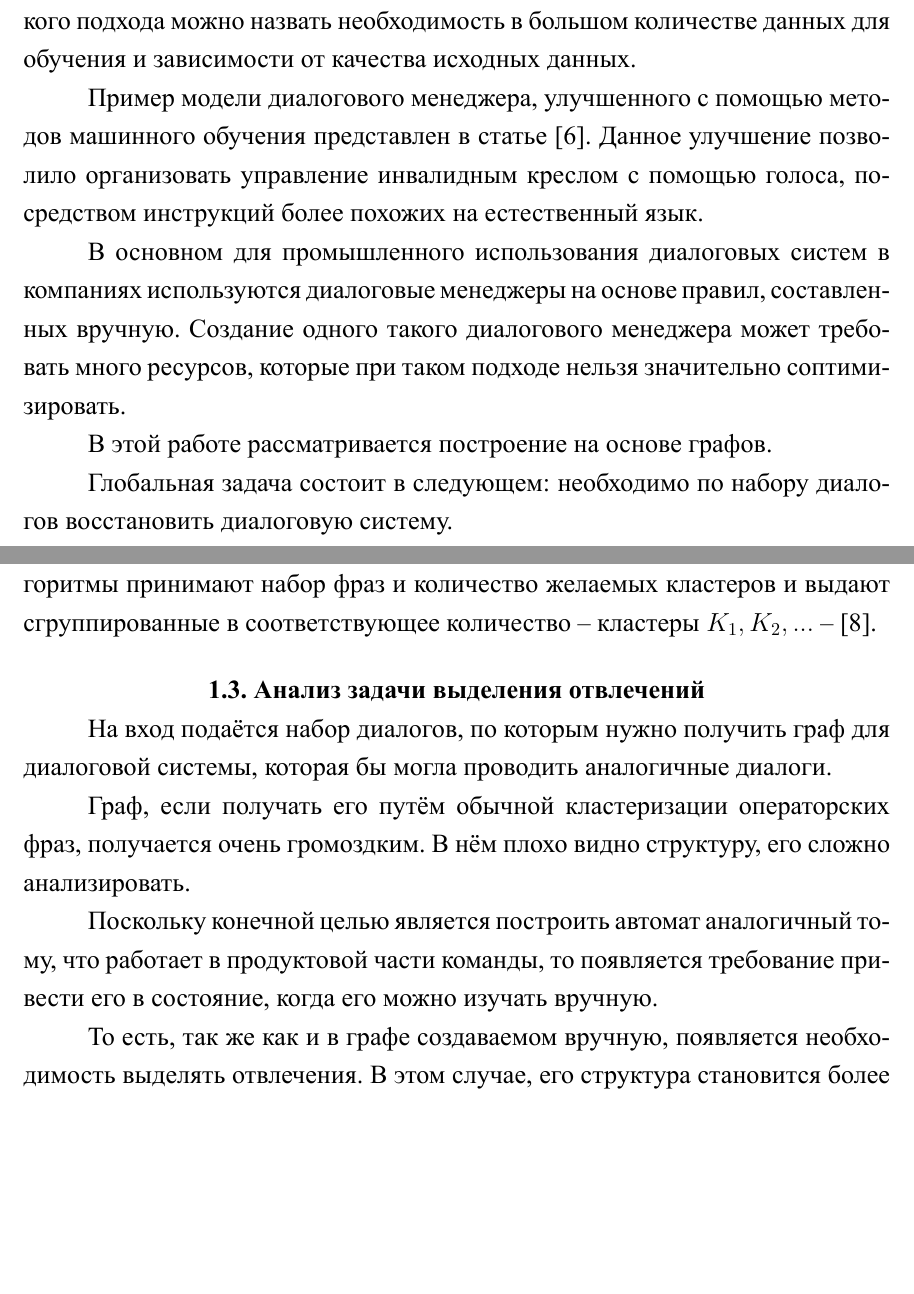
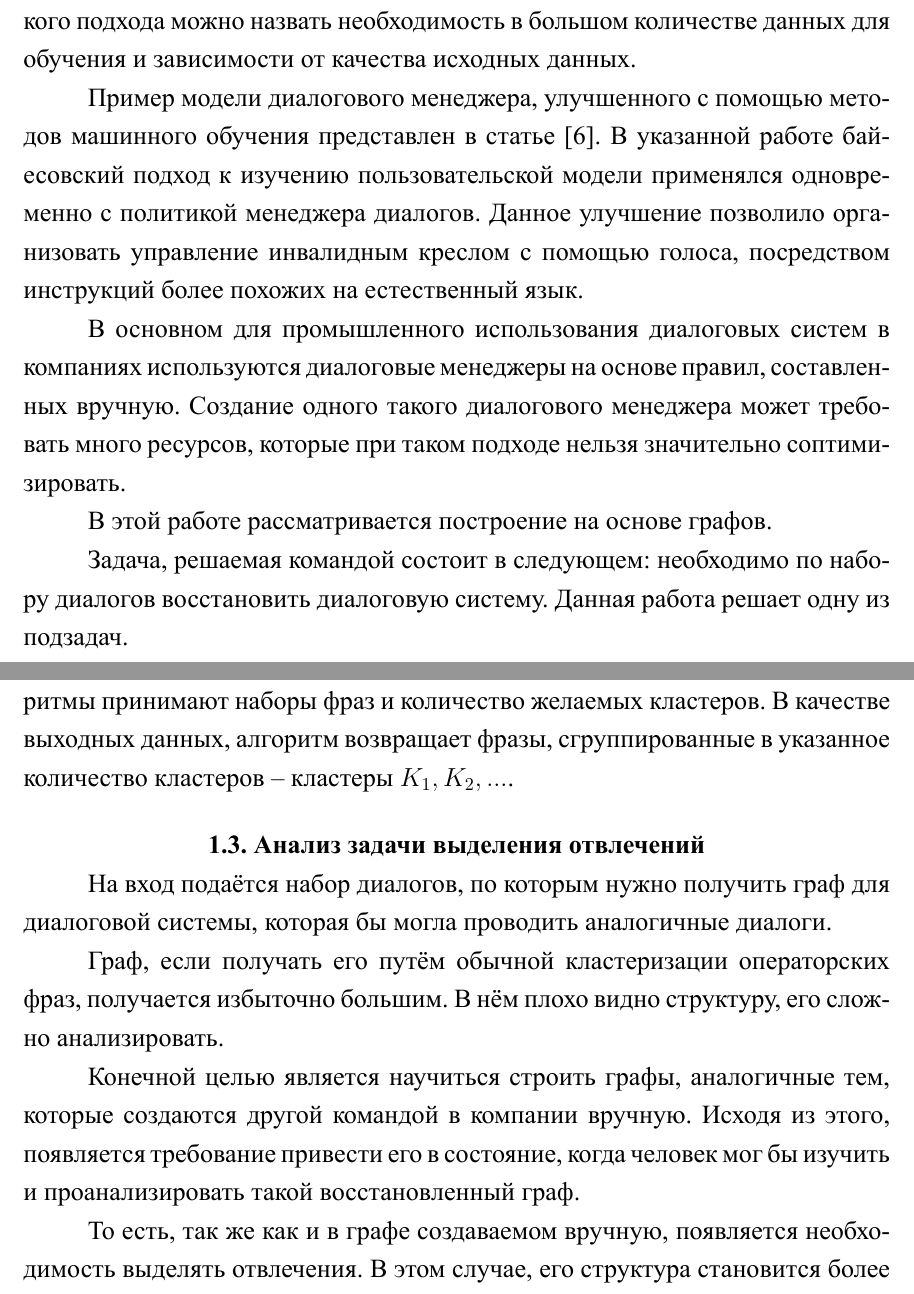
Before and after one commit to Tiloaria/BachelorThesis, a LaTeX thesis (bachelor-thesis.tex): two parts of pages 11 and 13 of 52, joined at a grey line, cut so that both start at the same text, the shorter picture padded with empty space. The pictures show the PDF file bachelor-thesis.pdf that the author committed with the source.

Commit message:
add pictures to git, fixes in text

```diff
--- a/bachelor-thesis.tex
+++ b/bachelor-thesis.tex
@@ -301,7 +301,7 @@
 
 	Плюсом генерации модели менеджера с помощью машинного обучения является невысокая трудозатратность на каждую новую систему. Минусом такого подхода можно назвать необходимость в большом количестве данных для обучения и зависимости от качества исходных данных.
 
-	Пример модели диалогового менеджера, улучшенного с помощью методов машинного обучения представлен в статье \cite{human-robot-inter}. Данное улучшение позволило организовать управление инвалидным креслом с помощью голоса, посредством инструкций более похожих на естественный язык.
+	Пример модели диалогового менеджера, улучшенного с помощью методов машинного обучения представлен в статье \cite{human-robot-inter}. В указанной работе байесовский подход к изучению пользовательской модели применялся одновременно с политикой менеджера диалогов. Данное улучшение позволило организовать управление инвалидным креслом с помощью голоса, посредством инструкций более похожих на естественный язык.
 
 	В основном для промышленного использования диалоговых систем в компаниях используются диалоговые менеджеры на основе правил, составленных вручную. Создание одного такого диалогового менеджера может требовать много ресурсов, которые при таком подходе нельзя значительно соптимизировать.
 	%Примером диалогового менеджера может являться
@@ -317,11 +317,10 @@
 	%1.4 %что такое отвлечение и зачем это надо + 1.2
 	%Есть проблема восставления д
 
-	Глобальная задача состоит в следующем: необходимо по набору диалогов восстановить диалоговую систему.
+	Задача, решаемая командой состоит в следующем: необходимо по набору диалогов восстановить диалоговую систему. Данная работа решает одну из подзадач.
 
 	Диалоговая система в данном случае представлена в виде графа, но так же существуют и другие представления. На Рисунке ~\ref{fig:graph:sample} представлен пример упрощенной модели, с несколькими вариантами ответов человека.
 
-	%TODO graph pic
 	\begin{figure}[H]
 		\center{\includegraphics[width=1.0\textwidth]{Graph-sample-super-simple.png}}
 		\caption{Простой пример модели}
@@ -341,15 +340,14 @@
 	%несколько другой граф - фикс
 	В задаче восстанавления графа по набору диалогов используется видоизменённая модель. В ней вершинами являются, как кластеры фраз оператора, так и кластеры фраз человека. А ребро соответствует наличию перехода между соответсвующими кластерами в диалоге.
 
-	\textbf{Кластеризация текстов (фраз)} -- автоматическая группировка текстовых документов, например веб-страниц, электронных писем, человеческих фраз, основанная на схожести содержимого. В качестве входных данных алгоритмы принимают набор фраз и количество желаемых кластеров и выдают сгруппированные в соответствующее количество -- кластеры $K_1, K_2, ...$ -- \cite{Li2009}.
+	\textbf{Кластеризация текстов (фраз)}\cite{Li2009} -- автоматическая группировка текстовых документов, например веб-страниц, электронных писем, человеческих фраз, основанная на схожести содержимого. В качестве входных данных алгоритмы принимают наборы фраз и количество желаемых кластеров. В качестве выходных данных, алгоритм возвращает фразы, сгруппированные в указанное количество кластеров -- кластеры $K_1, K_2, ...$.
 
-	\section{Анализ задачи выделения отвлечений}%должно стать главой 1.3
+	\section{Анализ задачи выделения отвлечений}
 	На вход подаётся набор диалогов, по которым нужно получить граф для диалоговой системы, которая бы могла проводить аналогичные диалоги.
 
-	%слово громоздким нельзя, что такое плохо видно структуру, сложно анализировать
-	Граф, если получать его путём обычной кластеризации операторских фраз, получается очень громоздким. В нём плохо видно структуру, его сложно анализировать.
+	Граф, если получать его путём обычной кластеризации операторских фраз, получается избыточно большим. В нём плохо видно структуру, его сложно анализировать.
 
-	Поскольку конечной целью является построить автомат аналогичный тому, что работает в продуктовой части команды, то появляется требование привести его в состояние, когда его можно изучать вручную.
+	Конечной целью является научиться строить графы, аналогичные тем, которые создаются другой командой в компании вручную. Исходя из этого, появляется требование привести его в состояние, когда человек мог бы изучить и проанализировать такой восстановленный граф.
 
 	То есть, так же как и в графе создаваемом вручную, появляется необходимость выделять отвлечения. В этом случае, его структура становится более удобной для анализа. Алгоритм выделения, в частности, позволяет анализировать особенности графа непосредственно во время процесса выделения отвлечений.
 
```
Also changed, not shown: Graph-sample-super-simple.png (added), Graph-sample.png (deleted), Graph_merge.png (deleted), Graph_restore.png (added), bachelor-thesis.pdf, usual-graph.png (deleted), bachelor-thesis.tex (4 more changed lines).
